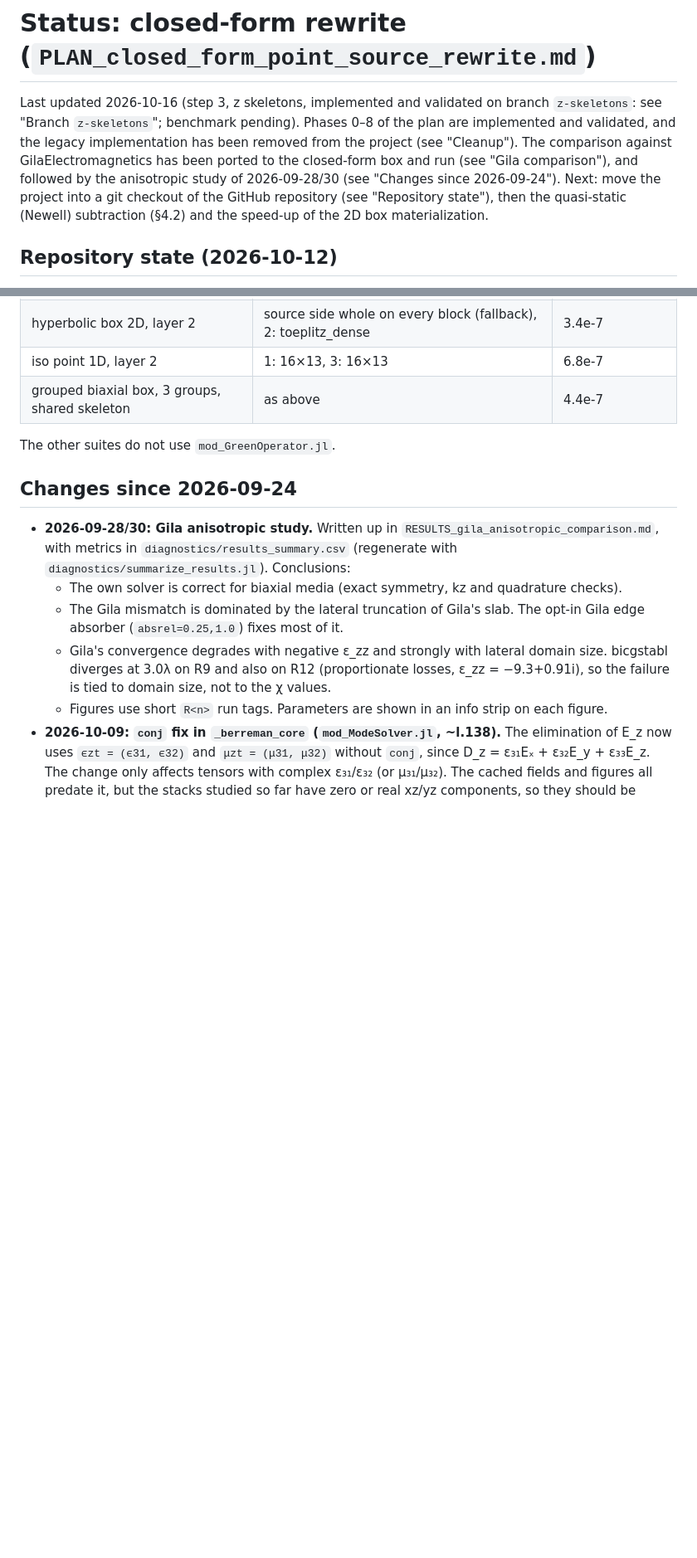
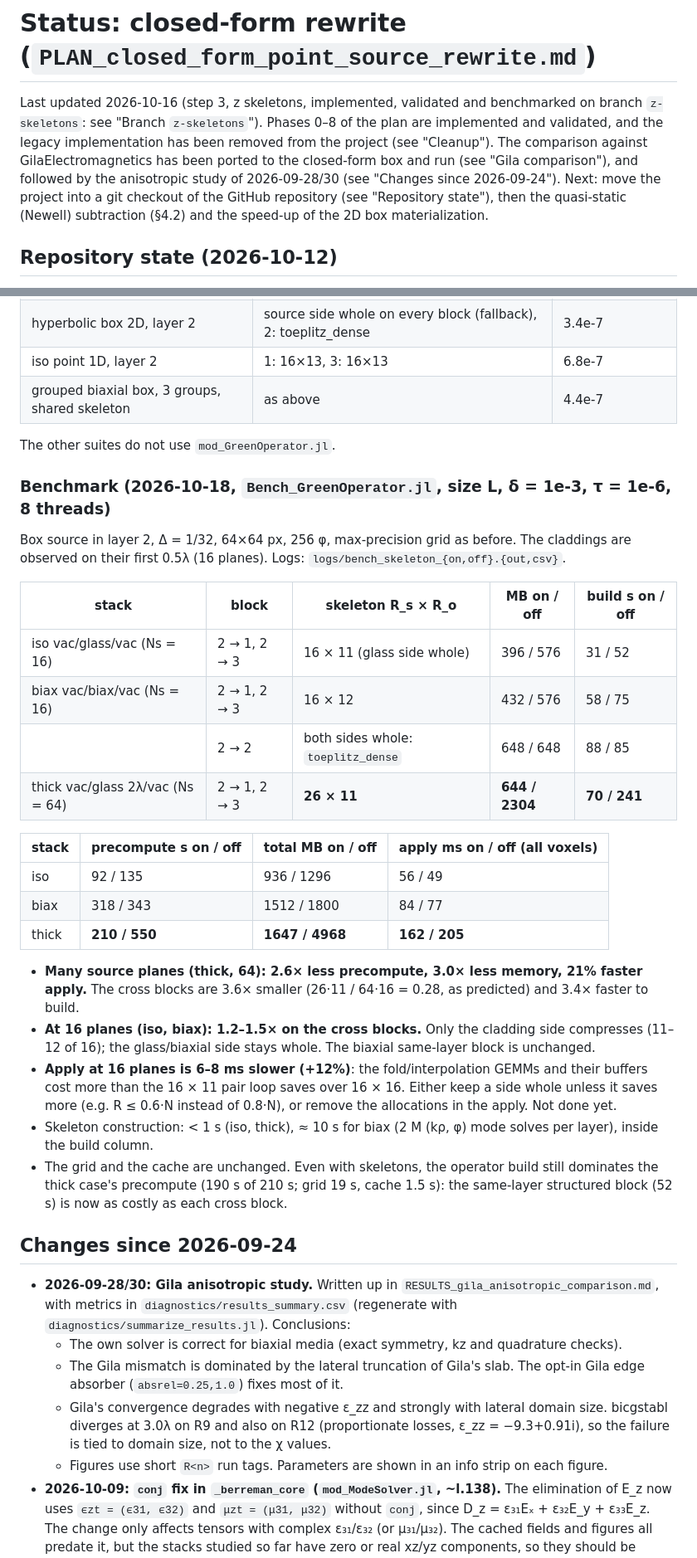
Before and after one commit to HortenseBeaudoin/YellowThinFilms, a Markdown page: STATUS_closed_form_rewrite.md, 2 parts joined by grey strips. Shown at 83% size. Drawn GitHub-style; blank space fills up the shorter version.

Commit message:
Record the skeleton benchmark at size L
Co-Authored-By: Claude Opus 5.5 <noreply@anthropic.com>

```diff
--- a/STATUS_closed_form_rewrite.md
+++ b/STATUS_closed_form_rewrite.md
@@ -1,6 +1,6 @@
 # Status: closed-form rewrite (`PLAN_closed_form_point_source_rewrite.md`)
 
-Last updated 2026-10-16 (step 3, z skeletons, implemented and validated on branch `z-skeletons`: see "Branch `z-skeletons`"; benchmark pending). Phases 0–8 of the plan are implemented and validated, and the legacy implementation has been removed from the project (see "Cleanup"). The comparison against GilaElectromagnetics has been ported to the closed-form box and run (see "Gila comparison"), and followed by the anisotropic study of 2026-09-28/30 (see "Changes since 2026-09-24"). Next: move the project into a git checkout of the GitHub repository (see "Repository state"), then the quasi-static (Newell) subtraction (§4.2) and the speed-up of the 2D box materialization.
+Last updated 2026-10-16 (step 3, z skeletons, implemented, validated and benchmarked on branch `z-skeletons`: see "Branch `z-skeletons`"). Phases 0–8 of the plan are implemented and validated, and the legacy implementation has been removed from the project (see "Cleanup"). The comparison against GilaElectromagnetics has been ported to the closed-form box and run (see "Gila comparison"), and followed by the anisotropic study of 2026-09-28/30 (see "Changes since 2026-09-24"). Next: move the project into a git checkout of the GitHub repository (see "Repository state"), then the quasi-static (Newell) subtraction (§4.2) and the speed-up of the 2D box materialization.
 
 ## Repository state (2026-10-12)
 
@@ -235,6 +235,29 @@ Rank at τ = 1e-4 / 1e-6 / 1e-9, without the 80% rule; families from 6k kρ ∈
 | grouped biaxial box, 3 groups, shared skeleton | as above | 4.4e-7 |
 
 The other suites do not use `mod_GreenOperator.jl`.
+
+### Benchmark (2026-10-18, `Bench_GreenOperator.jl`, size L, δ = 1e-3, τ = 1e-6, 8 threads)
+
+Box source in layer 2, Δ = 1/32, 64×64 px, 256 φ, max-precision grid as before. The claddings are observed on their first 0.5λ (16 planes). Logs: `logs/bench_skeleton_{on,off}.{out,csv}`.
+
+| stack | block | skeleton R_s × R_o | MB on / off | build s on / off |
+|---|---|---|---|---|
+| iso vac/glass/vac (Ns = 16) | 2 → 1, 2 → 3 | 16 × 11 (glass side whole) | 396 / 576 | 31 / 52 |
+| biax vac/biax/vac (Ns = 16) | 2 → 1, 2 → 3 | 16 × 12 | 432 / 576 | 58 / 75 |
+| | 2 → 2 | both sides whole: `toeplitz_dense` | 648 / 648 | 88 / 85 |
+| thick vac/glass 2λ/vac (Ns = 64) | 2 → 1, 2 → 3 | **26 × 11** | **644 / 2304** | **70 / 241** |
+
+| stack | precompute s on / off | total MB on / off | apply ms on / off (all voxels) |
+|---|---|---|---|
+| iso | 92 / 135 | 936 / 1296 | 56 / 49 |
+| biax | 318 / 343 | 1512 / 1800 | 84 / 77 |
+| thick | **210 / 550** | **1647 / 4968** | **162 / 205** |
+
+- **Many source planes (thick, 64): 2.6× less precompute, 3.0× less memory, 21% faster apply.** The cross blocks are 3.6× smaller (26·11 / 64·16 = 0.28, as predicted) and 3.4× faster to build.
+- **At 16 planes (iso, biax): 1.2–1.5× on the cross blocks.** Only the cladding side compresses (11–12 of 16); the glass/biaxial side stays whole. The biaxial same-layer block is unchanged.
+- **Apply at 16 planes is 6–8 ms slower (+12%)**: the fold/interpolation GEMMs and their buffers cost more than the 16 × 11 pair loop saves over 16 × 16. Either keep a side whole unless it saves more (e.g. R ≤ 0.6·N instead of 0.8·N), or remove the allocations in the apply. Not done yet.
+- Skeleton construction: < 1 s (iso, thick), ≈ 10 s for biax (2 M (kρ, φ) mode solves per layer), inside the build column.
+- The grid and the cache are unchanged. Even with skeletons, the operator build still dominates the thick case's precompute (190 s of 210 s; grid 19 s, cache 1.5 s): the same-layer structured block (52 s) is now as costly as each cross block.
 
 ## Changes since 2026-09-24
 
```
Also changed, not shown: other parts of STATUS_closed_form_rewrite.md (+1 -1 lines).
